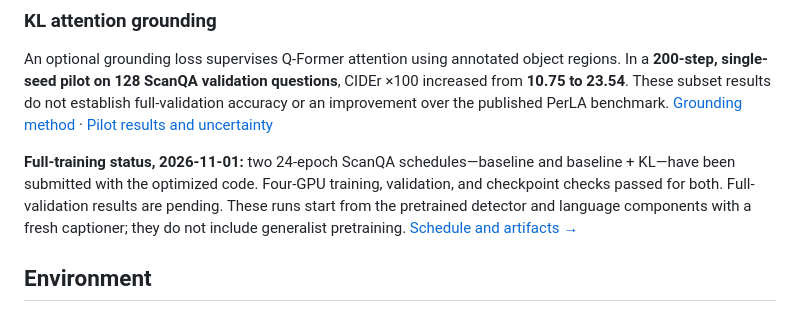
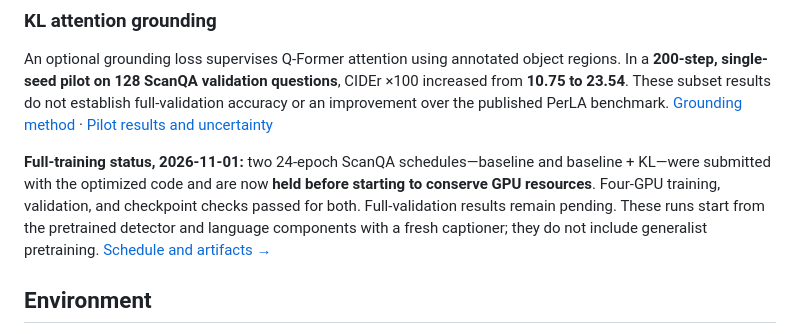
Before and after one commit to gfmei/PerLA, a Markdown page: README.md, the part around the change. GitHub-like rendering.

Commit message:
Hold full training to conserve GPU resources

```diff
--- a/README.md
+++ b/README.md
@@ -43,9 +43,10 @@ full-validation accuracy or an improvement over the published PerLA benchmark.
 [Pilot results and uncertainty](docs/grounding_pilot_results.md)
 
 **Full-training status, 2026-11-01:** two 24-epoch ScanQA schedules—baseline and
-baseline + KL—have been submitted with the optimized code. Four-GPU training,
-validation, and checkpoint checks passed for both. Full-validation results are
-pending. These runs start from the pretrained detector and language components
+baseline + KL—were submitted with the optimized code and are now **held before
+starting to conserve GPU resources**. Four-GPU training, validation, and
+checkpoint checks passed for both. Full-validation results remain pending.
+These runs start from the pretrained detector and language components
 with a fresh captioner; they do not include generalist pretraining.
 [Schedule and artifacts →](docs/full_scanqa_training.md)
 
```
Also changed, not shown: docs/full_scanqa_training.md (+12 -0 lines).
